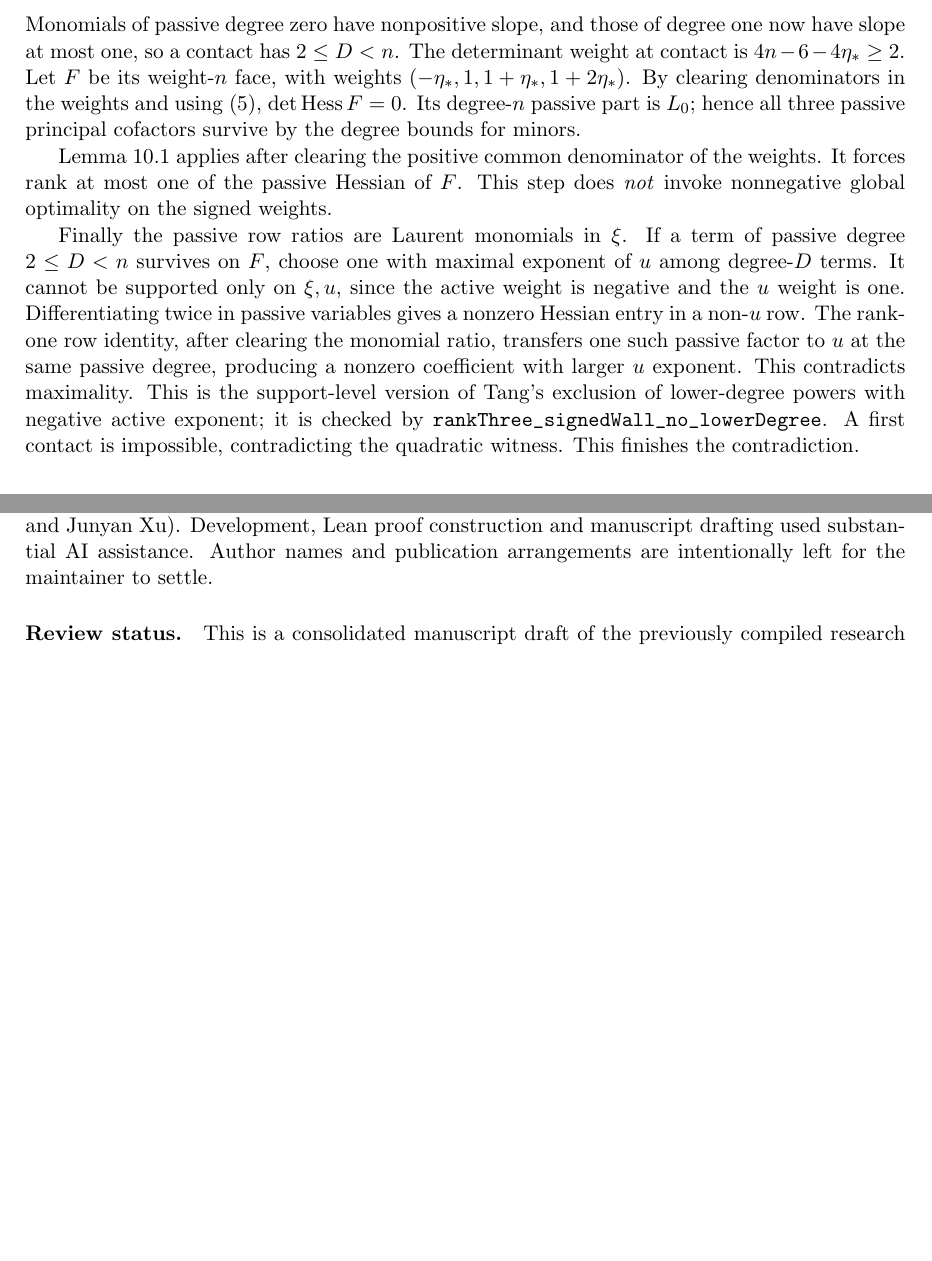
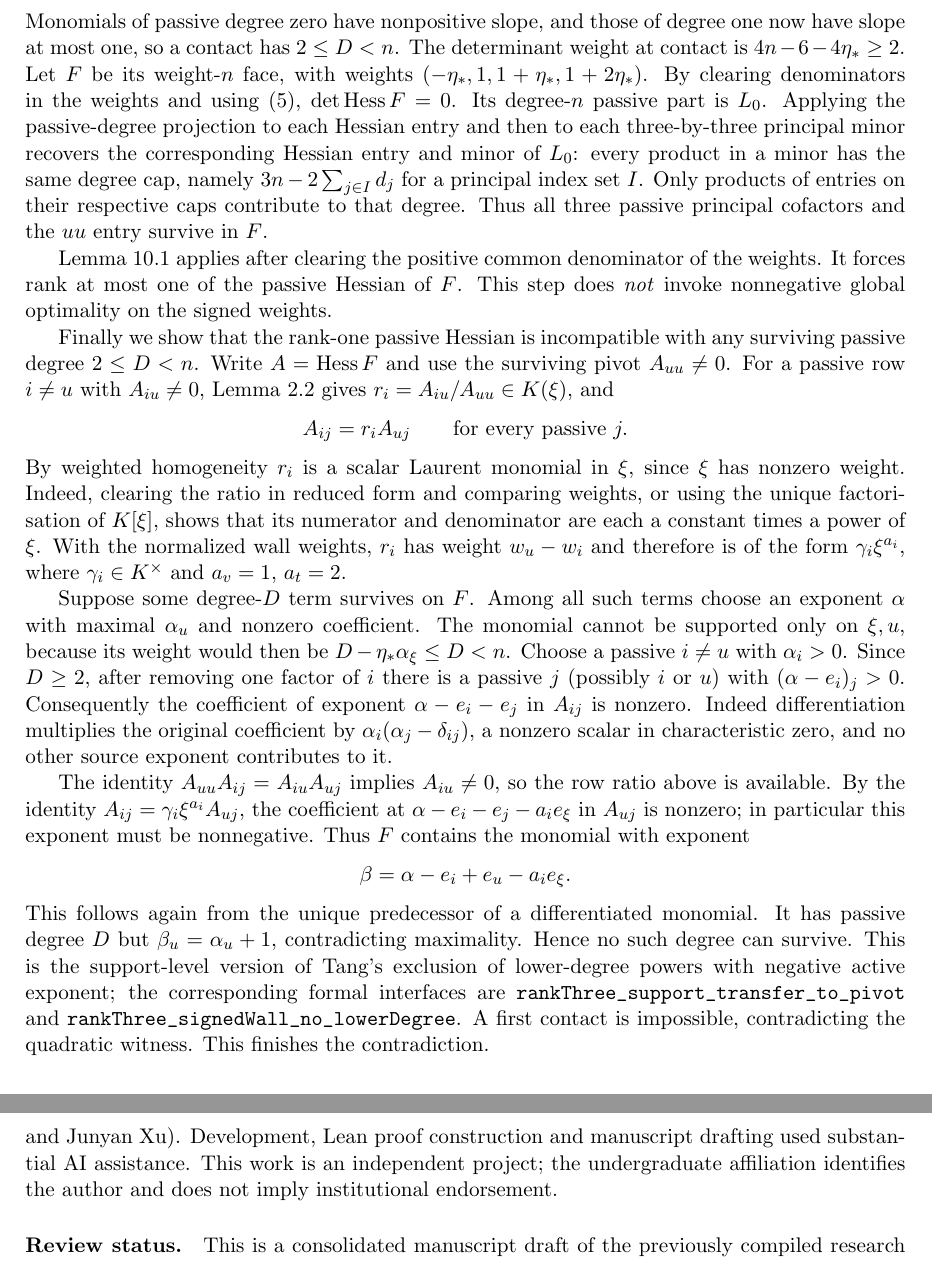
Before and after one commit to JamieLittle16/HC4_Lean_Canonical_Phase75_4, a LaTeX paper (docs/research/hc4-jc2-manuscript.tex): two parts of pages 15 and 18 of 18 before the commit and two parts of pages 15 and 19 of 19 after it, joined at a grey line, cut so that both start at the same text, the shorter picture padded with empty space. Compiled offline with pdfLaTeX.

Commit message:
Identify manuscript author, clarify independent affiliation and expand signed-wall coefficient transfer

```diff
--- a/docs/research/hc4-jc2-manuscript.tex
+++ b/docs/research/hc4-jc2-manuscript.tex
@@ -14,7 +14,9 @@
 \newcommand{\supp}{\operatorname{supp}}
 \newcommand{\inw}{\operatorname{in}}
 \title{An Algebraic and Machine-Verified Proof of the Equivalence of the Four-Variable Hessian and Planar Jacobian Conjectures}
-\author{HC4 formalisation project\\Draft for mathematical review}
+\author{Jamie Little\\
+\small Computer Science undergraduate, University of Cambridge\\
+\small Independent project --- draft for mathematical review}
 \date{26 November 2026}
 \begin{document}
 \maketitle
@@ -458,11 +460,23 @@ There is therefore a first positive contact of a lower-degree monomial with weig
 \[
  \eta_*=\min_{D<n,\ S>0}\frac{n-D}{S}\le n-2 .
 \]
-Monomials of passive degree zero have nonpositive slope, and those of degree one now have slope at most one, so a contact has $2\le D<n$. The determinant weight at contact is $4n-6-4\eta_*\ge2$. Let $F$ be its weight-$n$ face, with weights $(-\eta_*,1,1+\eta_*,1+2\eta_*)$. By clearing denominators in the weights and using~\eqref{eq:det}, $\det\Hess F=0$. Its degree-$n$ passive part is $L_0$; hence all three passive principal cofactors survive by the degree bounds for minors.
+Monomials of passive degree zero have nonpositive slope, and those of degree one now have slope at most one, so a contact has $2\le D<n$. The determinant weight at contact is $4n-6-4\eta_*\ge2$. Let $F$ be its weight-$n$ face, with weights $(-\eta_*,1,1+\eta_*,1+2\eta_*)$. By clearing denominators in the weights and using~\eqref{eq:det}, $\det\Hess F=0$. Its degree-$n$ passive part is $L_0$. Applying the passive-degree projection to each Hessian entry and then to each three-by-three principal minor recovers the corresponding Hessian entry and minor of $L_0$: every product in a minor has the same degree cap, namely $3n-2\sum_{j\in I}d_j$ for a principal index set $I$. Only products of entries on their respective caps contribute to that degree. Thus all three passive principal cofactors and the $uu$ entry survive in $F$.
 
 Lemma~\ref{lem:signed} applies after clearing the positive common denominator of the weights. It forces rank at most one of the passive Hessian of $F$. This step does \emph{not} invoke nonnegative global optimality on the signed weights.
 
-Finally the passive row ratios are Laurent monomials in $\xi$. If a term of passive degree $2\le D<n$ survives on $F$, choose one with maximal exponent of $u$ among degree-$D$ terms. It cannot be supported only on $\xi,u$, since the active weight is negative and the $u$ weight is one. Differentiating twice in passive variables gives a nonzero Hessian entry in a non-$u$ row. The rank-one row identity, after clearing the monomial ratio, transfers one such passive factor to $u$ at the same passive degree, producing a nonzero coefficient with larger $u$ exponent. This contradicts maximality. This is the support-level version of Tang's exclusion of lower-degree powers with negative active exponent; it is checked by \path{rankThree_signedWall_no_lowerDegree}. A first contact is impossible, contradicting the quadratic witness. This finishes the contradiction.
+Finally we show that the rank-one passive Hessian is incompatible with any surviving passive degree $2\le D<n$. Write $A=\Hess F$ and use the surviving pivot $A_{uu}\ne0$. For a passive row $i\ne u$ with $A_{iu}\ne0$, Lemma~\ref{lem:rows} gives $r_i=A_{iu}/A_{uu}\in K(\xi)$, and
+\[
+ A_{ij}=r_i A_{uj}\qquad\text{for every passive }j.
+\]
+By weighted homogeneity $r_i$ is a scalar Laurent monomial in $\xi$, since $\xi$ has nonzero weight. Indeed, clearing the ratio in reduced form and comparing weights, or using the unique factorisation of $K[\xi]$, shows that its numerator and denominator are each a constant times a power of $\xi$. With the normalized wall weights, $r_i$ has weight $w_u-w_i$ and therefore is of the form $\gamma_i\xi^{a_i}$, where $\gamma_i\in K^\times$ and $a_v=1$, $a_t=2$.
+
+Suppose some degree-$D$ term survives on $F$. Among all such terms choose an exponent $\alpha$ with maximal $\alpha_u$ and nonzero coefficient. The monomial cannot be supported only on $\xi,u$, because its weight would then be $D-\eta_*\alpha_\xi\le D<n$. Choose a passive $i\ne u$ with $\alpha_i>0$. Since $D\ge2$, after removing one factor of $i$ there is a passive $j$ (possibly $i$ or $u$) with $(\alpha-e_i)_j>0$. Consequently the coefficient of exponent $\alpha-e_i-e_j$ in $A_{ij}$ is nonzero. Indeed differentiation multiplies the original coefficient by $\alpha_i(\alpha_j-\delta_{ij})$, a nonzero scalar in characteristic zero, and no other source exponent contributes to it.
+
+The identity $A_{uu}A_{ij}=A_{iu}A_{uj}$ implies $A_{iu}\ne0$, so the row ratio above is available. By the identity $A_{ij}=\gamma_i\xi^{a_i}A_{uj}$, the coefficient at $\alpha-e_i-e_j-a_i e_\xi$ in $A_{uj}$ is nonzero; in particular this exponent must be nonnegative. Thus $F$ contains the monomial with exponent
+\[
+ \beta=\alpha-e_i+e_u-a_i e_\xi.
+\]
+This follows again from the unique predecessor of a differentiated monomial. It has passive degree $D$ but $\beta_u=\alpha_u+1$, contradicting maximality. Hence no such degree can survive. This is the support-level version of Tang's exclusion of lower-degree powers with negative active exponent; the corresponding formal interfaces are \path{rankThree_support_transfer_to_pivot} and \path{rankThree_signedWall_no_lowerDegree}. A first contact is impossible, contradicting the quadratic witness. This finishes the contradiction.
 
 
 \section{The reverse implication and polynomial inverses}\label{sec:inverse}
@@ -567,6 +586,6 @@ The full project and its audit can be checked with \path{lake build} and \path{l
 
 \paragraph{Mathematical attribution.}
-Tang's Theorem 2.1 and Sections 3--4 \cite{tang} supply the mathematical setting, rank-one strategy and important elements of the final argument, including the Wronskian normalization and signed first-wall obstruction (his Lemma 3.3). The algebraic rank-two closure in the rational rigidity proof uses polynomial transport and root evaluation in place of the geometric classification used by Tang. The global maximum reorganizes the weighted argument by excluding possible improvements at a fixed extremal presentation rather than following a prescribed sequence of transitions. These differences describe the approach of the checked proof; novelty relative to the wider literature has not been established. We acknowledge Mathlib and the authors of the vendored L\"uroth development (Miriam Philipp, Justus Springer and Junyan Xu). Development, Lean proof construction and manuscript drafting used substantial AI assistance. Author names and publication arrangements are intentionally left for the maintainer to settle.
+Tang's Theorem 2.1 and Sections 3--4 \cite{tang} supply the mathematical setting, rank-one strategy and important elements of the final argument, including the Wronskian normalization and signed first-wall obstruction (his Lemma 3.3). The algebraic rank-two closure in the rational rigidity proof uses polynomial transport and root evaluation in place of the geometric classification used by Tang. The global maximum reorganizes the weighted argument by excluding possible improvements at a fixed extremal presentation rather than following a prescribed sequence of transitions. These differences describe the approach of the checked proof; novelty relative to the wider literature has not been established. We acknowledge Mathlib and the authors of the vendored L\"uroth development (Miriam Philipp, Justus Springer and Junyan Xu). Development, Lean proof construction and manuscript drafting used substantial AI assistance. This work is an independent project; the undergraduate affiliation identifies the author and does not imply institutional endorsement.
 
 \paragraph{Review status.}
 This is a consolidated manuscript draft of the previously compiled research notes, with the characteristic construction and reverse implication now spelled out. Some elementary coefficient and matrix computations are compressed, and some supporting arguments are rearranged relative to the exact Lean dependency order. The prose has not undergone independent mathematical review. The clean equivalence reproduction is recorded above; a careful line-by-line mathematical/source audit and external review remain necessary before making a publication-ready claim.
```
Also changed, not shown: docs/research/hc4-jc2-manuscript.tex (9 more changed lines).
